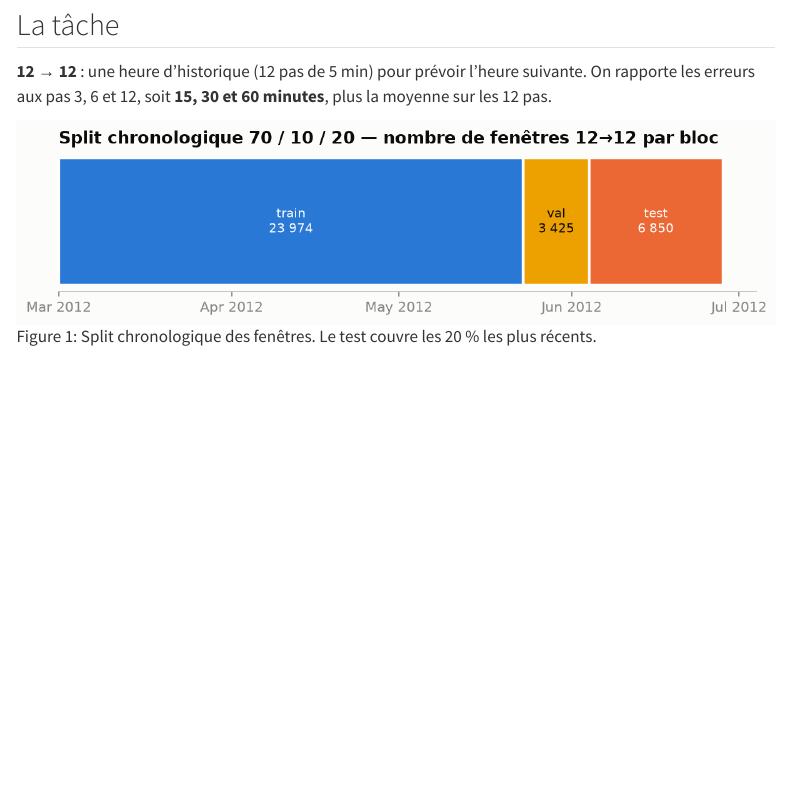
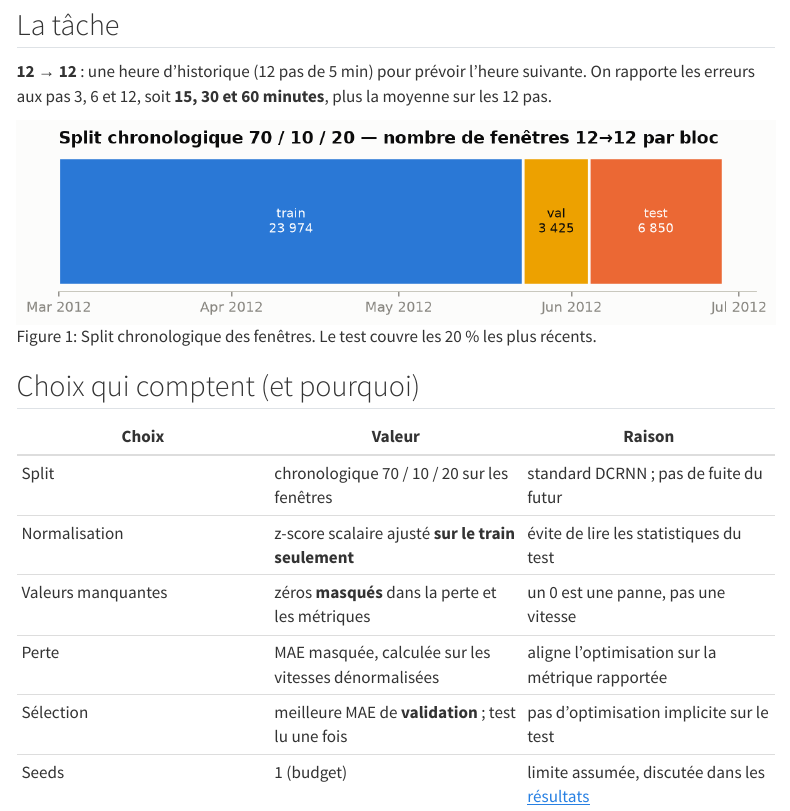
Before and after one commit to gwils28/spatio-temporal-forecasting, a Quarto document (site/experience/protocole.qmd): the page in a window 1100 px wide, from 120 px down. Rendered offline with R 4.5, knitr and Pandoc in place of Quarto, with nearby package versions; menus at the side of the page are left out.

Commit message:
docs(exp): métriques masquées

```diff
--- a/site/experience/protocole.qmd
+++ b/site/experience/protocole.qmd
@@ -11,3 +11,14 @@ On rapporte les erreurs aux pas 3, 6 et 12, soit **15, 30 et 60 minutes**, plus
 moyenne sur les 12 pas.
 
 ![Split chronologique des fenêtres. Le test couvre les 20 % les plus récents.](../figures/eda_split.png){#fig-split}
+
+## Choix qui comptent (et pourquoi)
+
+| Choix | Valeur | Raison |
+|---|---|---|
+| Split | chronologique 70 / 10 / 20 sur les fenêtres | standard DCRNN ; pas de fuite du futur |
+| Normalisation | z-score scalaire ajusté **sur le train seulement** | évite de lire les statistiques du test |
+| Valeurs manquantes | zéros **masqués** dans la perte et les métriques | un 0 est une panne, pas une vitesse |
+| Perte | MAE masquée, calculée sur les vitesses dénormalisées | aligne l'optimisation sur la métrique rapportée |
+| Sélection | meilleure MAE de **validation** ; test lu une fois | pas d'optimisation implicite sur le test |
+| Seeds | 1 (budget) | limite assumée, discutée dans les [résultats](resultats.qmd) |
```
